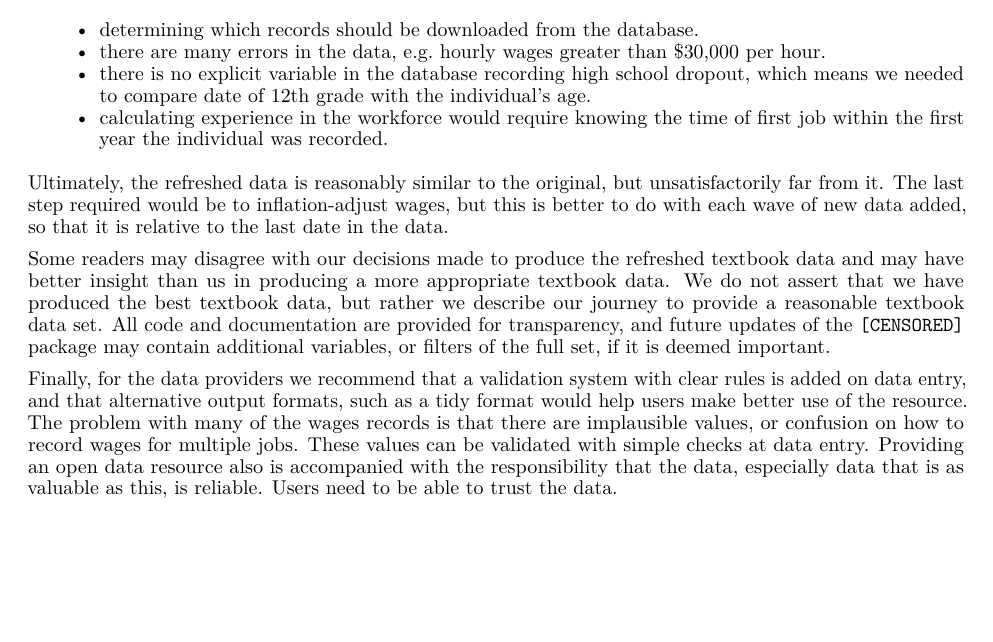
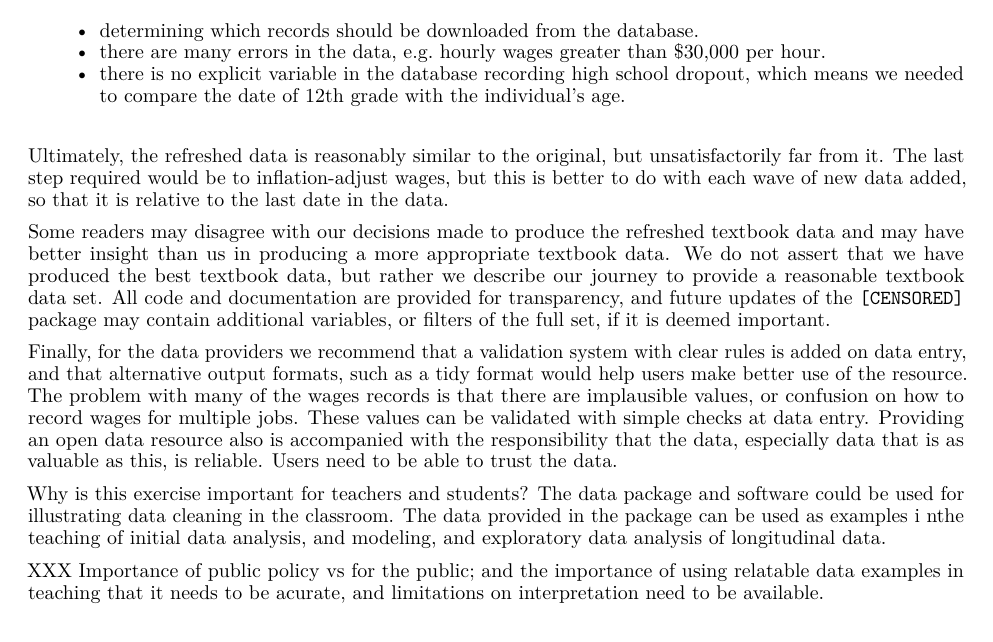
Before and after one commit to numbats/yowie-paper, an R Markdown document (paper/paper.Rmd): part of page 14 of 16, cut so that both start at the same text, the shorter picture padded with empty space. The pictures show the output file paper/paper.pdf that the author committed with the source.

Commit message:
extending conclusions

```diff
--- a/paper/paper.Rmd
+++ b/paper/paper.Rmd
@@ -512,8 +512,8 @@ Various difficulties were encountered in trying to refresh the data, which inclu
 
 - determining which records should be downloaded from the database.
 - there are many errors in the data, e.g. hourly wages greater than $30,000 per hour.
-- there is no explicit variable in the database recording high school dropout, which means we needed to compare date of 12th grade with the individual's age.
-- calculating experience in the workforce would require knowing the time of first job within the first year the individual was recorded.
+- there is no explicit variable in the database recording high school dropout, which means we needed to compare the date of 12th grade with the individual's age.
+<!-- calculating experience in the workforce would require knowing the time of first job within the first year the individual was recorded.-->
 
 Ultimately, the refreshed data is reasonably similar to the original, but unsatisfactorily far from it. The last step required would be to inflation-adjust wages, but this is better to do with each wave of new data added, so that it is relative to the last date in the data.
 
@@ -521,6 +521,10 @@ Ultimately, the refreshed data is reasonably similar to the original, but unsati
 Some readers may disagree with our decisions made to produce the refreshed textbook data and may have better insight than us in producing a more appropriate textbook data. We do not assert that we have produced the best textbook data, but rather we describe our journey to provide a reasonable textbook data set. All code and documentation are provided for transparency, and future updates of the `r yowie` package may contain additional variables, or filters of the full set, if it is deemed important.
 
 Finally, for the data providers we recommend that a validation system with clear rules is added on data entry, and that alternative output formats, such as a tidy format would help users make better use of the resource. The problem with many of the wages records is that there are implausible values, or confusion on how to record wages for multiple jobs. These values can be validated with simple checks at data entry. Providing an open data resource also is accompanied with the responsibility that the data, especially data that is as valuable as this, is reliable. Users need to be able to trust the data.
+
+Why is this exercise important for teachers and students? The data package and software could be used for illustrating data cleaning in the classroom. The data provided in the package can be used as examples i nthe teaching of initial data analysis, and modeling, and exploratory data analysis of longitudinal data.
+
+XXX Importance of public policy vs for the public; and the importance of using relatable data examples in teaching that it needs to be acurate, and limitations on interpretation need to be available.
 
 <!--this paper implies that data providers should design a database that is able to produce tidy data sets. A data provider should also check for data anomalies before the data publishing or at least provides a set of rules or threshold values. For example, in this case, is the threshold of reasonable wages. This will greatly support the data users to validate and set the same understanding of which data are considered outliers. Moreover, providing validation rules would facilitate any established data validation tool, such as `validate` [@validate] package. In this case, we cannot use this handy validation package due to the absence of validation rules. -->
 
```
Also changed, not shown: paper/figures/feature-plot-1.pdf, paper/figures/fixed-feature-plot-1.pdf, paper/figures/plotting-sw-do-1.pdf, paper/paper.pdf, paper/paper.tex, 1 other file.
